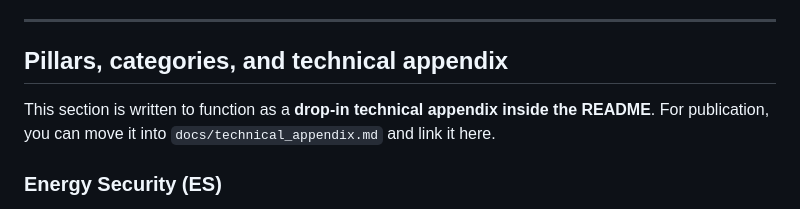
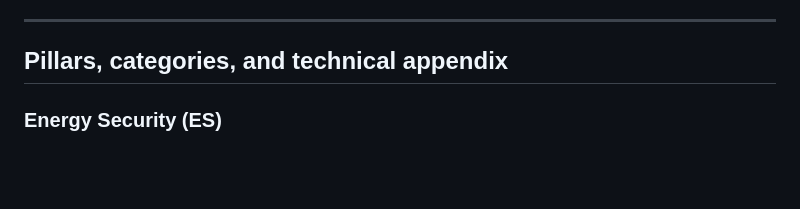
Before and after one commit to lrcarey222/Opportunity_Security_Indices, a Markdown page: README.md, the part around the change. Drawn GitHub-style; blank space fills up the shorter version.

```diff
--- a/README.md
+++ b/README.md
@@ -114,8 +114,6 @@ There is an optional “coupled” pillar score that shrinks stage-level pillar
 ---
 
 ## Pillars, categories, and technical appendix
-
-This section is written to function as a **drop-in technical appendix inside the README**. For publication, you can move it into `docs/technical_appendix.md` and link it here.
 
 ### Energy Security (ES)
 
```
